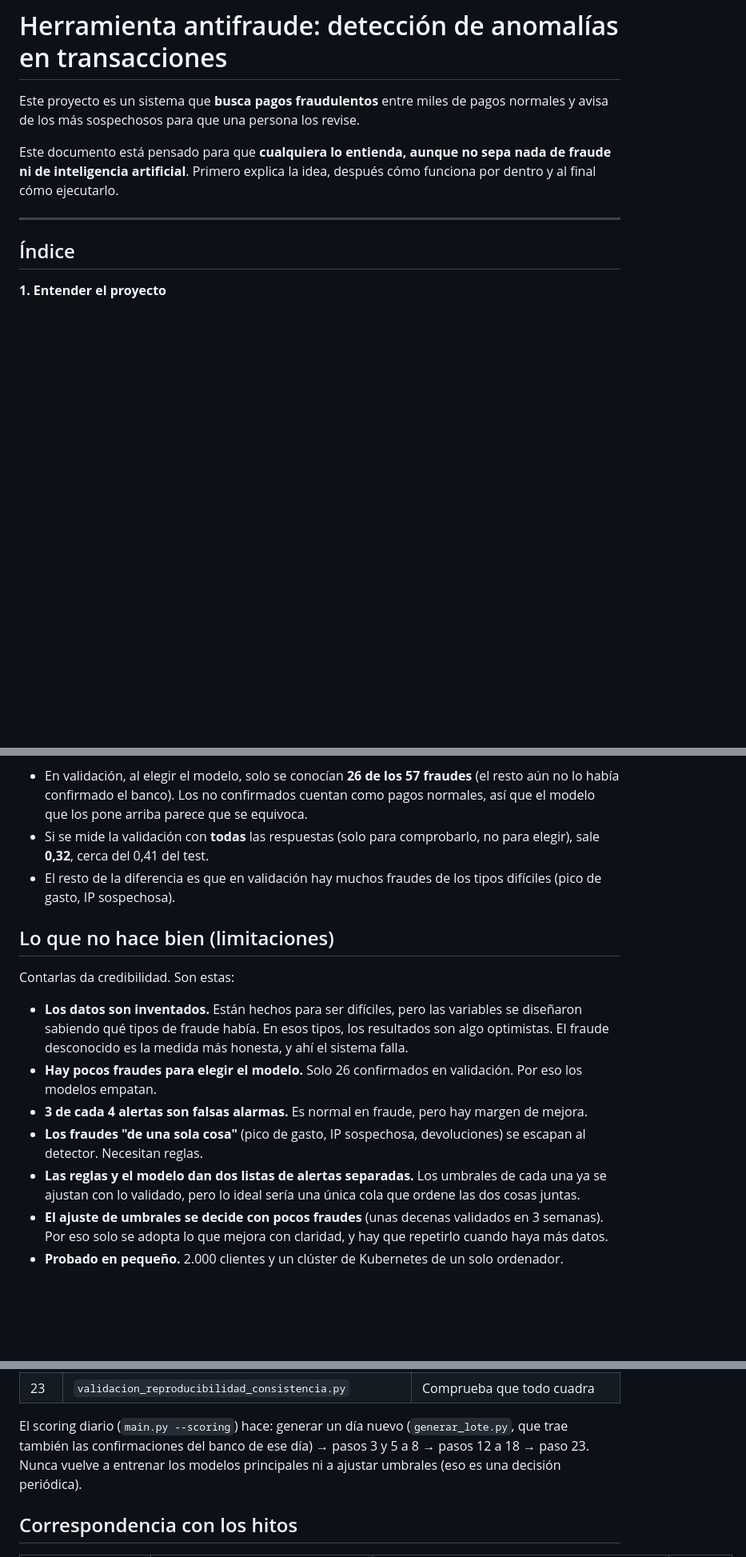
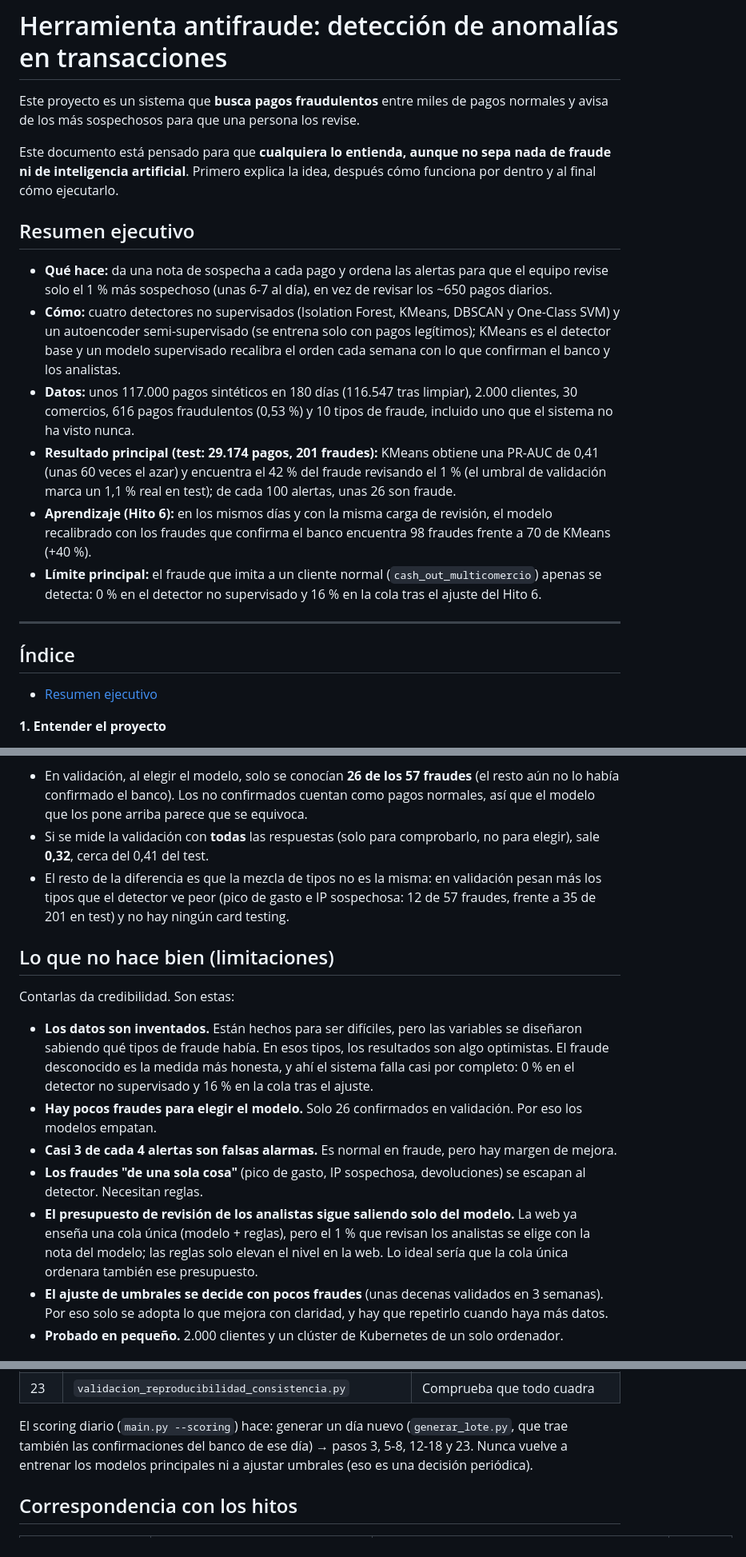
Before and after one commit to jacocallejo-merlin/Deteccion-fraude-merlin, a Markdown page: README.md, 3 parts joined by grey strips. Shown at 80% size. Rendered like a GitHub page; blank space fills up the shorter version.

```diff
--- a/README.md
+++ b/README.md
@@ -7,9 +7,30 @@ Este documento está pensado para que **cualquiera lo entienda, aunque no sepa n
 inteligencia artificial**. Primero explica la idea, después cómo funciona por dentro y al final
 cómo ejecutarlo.
 
+## Resumen ejecutivo
+
+- **Qué hace:** da una nota de sospecha a cada pago y ordena las alertas para que el equipo revise
+  solo el 1 % más sospechoso (unas 6-7 al día), en vez de revisar los ~650 pagos diarios.
+- **Cómo:** cuatro detectores no supervisados (Isolation Forest, KMeans, DBSCAN y One-Class SVM) y
+  un autoencoder semi-supervisado (se entrena solo con pagos legítimos); KMeans es el detector base y
+  un modelo supervisado recalibra el orden cada semana con lo que confirman el banco y los analistas.
+- **Datos:** unos 117.000 pagos sintéticos en 180 días (116.547 tras limpiar), 2.000 clientes,
+  30 comercios, 616 pagos fraudulentos (0,53 %) y 10 tipos de fraude, incluido uno que el sistema no
+  ha visto nunca.
+- **Resultado principal (test: 29.174 pagos, 201 fraudes):** KMeans obtiene una PR-AUC de 0,41
+  (unas 60 veces el azar) y encuentra el 42 % del fraude revisando el 1 % (el umbral de validación
+  marca un 1,1 % real en test); de cada 100 alertas, unas 26 son fraude.
+- **Aprendizaje (Hito 6):** en los mismos días y con la misma carga de revisión, el modelo
+  recalibrado con los fraudes que confirma el banco encuentra 98 fraudes frente a 70 de KMeans
+  (+40 %).
+- **Límite principal:** el fraude que imita a un cliente normal (`cash_out_multicomercio`) apenas
+  se detecta: 0 % en el detector no supervisado y 16 % en la cola tras el ajuste del Hito 6.
+
 ---
 
 ## Índice
+
+- [Resumen ejecutivo](#resumen-ejecutivo)
 
 **1. Entender el proyecto**
 - [El problema](#el-problema)
@@ -456,8 +494,9 @@ datos nuevos, y eso no tiene sentido. La explicación:
   que los pone arriba parece que se equivoca.
 - Si se mide la validación con **todas** las respuestas (solo para comprobarlo, no para elegir),
   sale **0,32**, cerca del 0,41 del test.
-- El resto de la diferencia es que en validación hay muchos fraudes de los tipos difíciles (pico de
-  gasto, IP sospechosa).
+- El resto de la diferencia es que la mezcla de tipos no es la misma: en validación pesan más los
+  tipos que el detector ve peor (pico de gasto e IP sospechosa: 12 de 57 fraudes, frente a 35 de
+  201 en test) y no hay ningún card testing.
 
 ## Lo que no hace bien (limitaciones)
 
@@ -465,14 +504,17 @@ Contarlas da credibilidad. Son estas:
 
 - **Los datos son inventados.** Están hechos para ser difíciles, pero las variables se diseñaron
   sabiendo qué tipos de fraude había. En esos tipos, los resultados son algo optimistas. El fraude
-  desconocido es la medida más honesta, y ahí el sistema falla.
+  desconocido es la medida más honesta, y ahí el sistema falla casi por completo: 0 % en el detector
+  no supervisado y 16 % en la cola tras el ajuste.
 - **Hay pocos fraudes para elegir el modelo.** Solo 26 confirmados en validación. Por eso los
   modelos empatan.
-- **3 de cada 4 alertas son falsas alarmas.** Es normal en fraude, pero hay margen de mejora.
+- **Casi 3 de cada 4 alertas son falsas alarmas.** Es normal en fraude, pero hay margen de mejora.
 - **Los fraudes "de una sola cosa"** (pico de gasto, IP sospechosa, devoluciones) se escapan al
   detector. Necesitan reglas.
-- **Las reglas y el modelo dan dos listas de alertas separadas.** Los umbrales de cada una ya se
-  ajustan con lo validado, pero lo ideal sería una única cola que ordene las dos cosas juntas.
+- **El presupuesto de revisión de los analistas sigue saliendo solo del modelo.** La web ya enseña
+  una cola única (modelo + reglas), pero el 1 % que revisan los analistas se elige con la nota del
+  modelo; las reglas solo elevan el nivel en la web. Lo ideal sería que la cola única ordenara
+  también ese presupuesto.
 - **El ajuste de umbrales se decide con pocos fraudes** (unas decenas validados en 3 semanas). Por
   eso solo se adopta lo que mejora con claridad, y hay que repetirlo cuando haya más datos.
 - **Probado en pequeño.** 2.000 clientes y un clúster de Kubernetes de un solo ordenador.
@@ -728,8 +779,8 @@ La documentación de los datos que da el servidor está en http://localhost:8000
 | 23 | `validacion_reproducibilidad_consistencia.py` | Comprueba que todo cuadra |
 
 El scoring diario (`main.py --scoring`) hace: generar un día nuevo (`generar_lote.py`, que trae
-también las confirmaciones del banco de ese día) → pasos 3 y 5 a 8 → pasos 12 a 18 → paso 23.
-Nunca vuelve a entrenar los modelos principales ni a ajustar umbrales (eso es una decisión periódica).
+también las confirmaciones del banco de ese día) → pasos 3, 5-8, 12-18 y 23. Nunca vuelve a
+entrenar los modelos principales ni a ajustar umbrales (eso es una decisión periódica).
 
 ## Correspondencia con los hitos
 
```
Also changed, not shown: other parts of README.md (+101 -75 lines).
